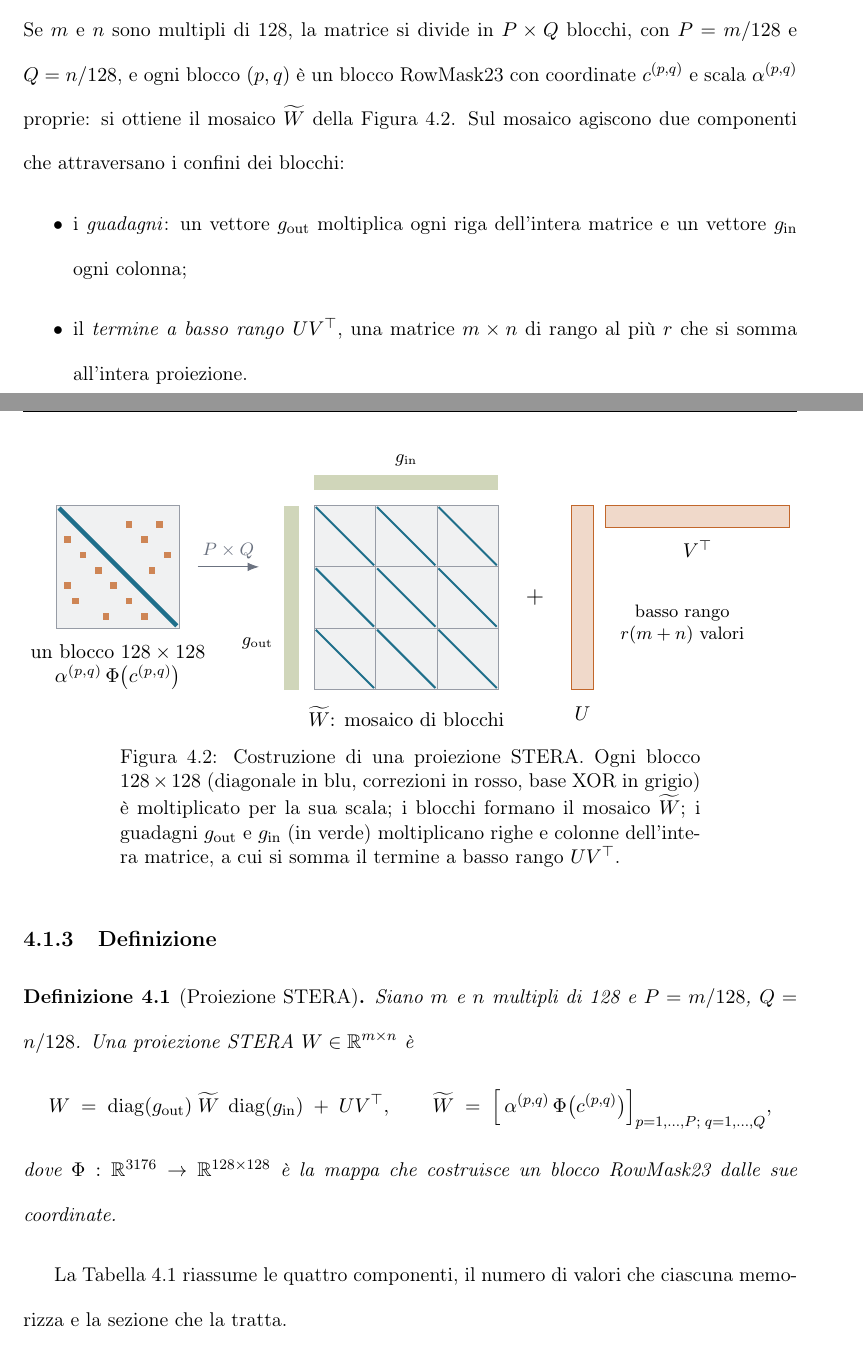
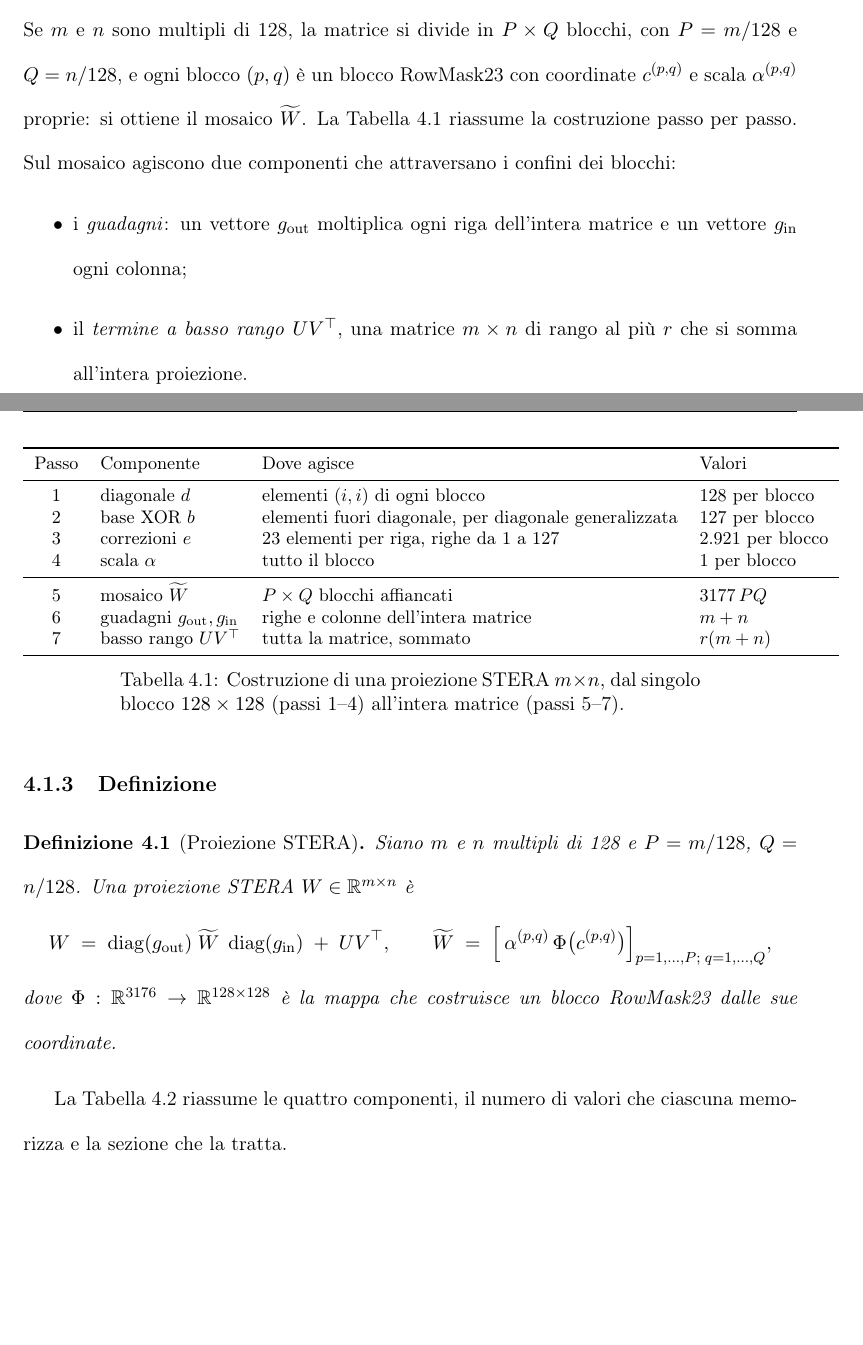
Before and after one commit to KatoteshiKuka/stera-rowmask23, a LaTeX thesis (tesi/main.tex, which reads tesi/capitoli/03-formalismo.tex, tesi/figure/tikz/proiezione.tex): two parts of pages 52 and 53 of 143 before the commit and two parts of pages 51 and 52 of 141 after it, joined at a grey line, cut so that both start at the same text, the shorter picture padded with empty space. Compiled offline with pdfLaTeX.

Commit message:
Sezione 4.1: costruzione della proiezione riassunta in una tabella LaTeX al posto della figura
Co-Authored-By: Claude Opus 5.5 <noreply@anthropic.com>

```diff
--- a/tesi/capitoli/03-formalismo.tex
+++ b/tesi/capitoli/03-formalismo.tex
@@ -24,18 +24,32 @@ Le $128+127+\num{2921}=\num{3176}$ \emph{coordinate} $c=(d,b,e)$ determinano l'i
 
 \subsection{Dal blocco alla proiezione}
 
-Una proiezione di un Transformer è una matrice $m\times n$ molto più grande di un blocco. Se $m$ e $n$ sono multipli di 128, la matrice si divide in $P\times Q$ blocchi, con $P=m/128$ e $Q=n/128$, e ogni blocco $(p,q)$ è un blocco RowMask23 con coordinate $c^{(p,q)}$ e scala $\alpha^{(p,q)}$ proprie: si ottiene il mosaico $\widetilde W$ della Figura~\ref{fig:proiezione-stera}. Sul mosaico agiscono due componenti che attraversano i confini dei blocchi:
+Una proiezione di un Transformer è una matrice $m\times n$ molto più grande di un blocco. Se $m$ e $n$ sono multipli di 128, la matrice si divide in $P\times Q$ blocchi, con $P=m/128$ e $Q=n/128$, e ogni blocco $(p,q)$ è un blocco RowMask23 con coordinate $c^{(p,q)}$ e scala $\alpha^{(p,q)}$ proprie: si ottiene il mosaico $\widetilde W$. La Tabella~\ref{tab:costruzione-proiezione} riassume la costruzione passo per passo. Sul mosaico agiscono due componenti che attraversano i confini dei blocchi:
 \begin{itemize}
 \item i \emph{guadagni}: un vettore $g_{\mathrm{out}}$ moltiplica ogni riga dell'intera matrice e un vettore $g_{\mathrm{in}}$ ogni colonna;
 \item il \emph{termine a basso rango} $UV^\top$, una matrice $m\times n$ di rango al più $r$ che si somma all'intera proiezione.
 \end{itemize}
 
-\begin{figure}[H]
+\begin{table}[H]
 \centering
-\resizebox{\linewidth}{!}{\input{figure/tikz/proiezione}}
-\caption{Costruzione di una proiezione STERA. Ogni blocco $128\times128$ (diagonale in blu, correzioni in rosso, base XOR in grigio) è moltiplicato per la sua scala; i blocchi formano il mosaico $\widetilde W$; i guadagni $g_{\mathrm{out}}$ e $g_{\mathrm{in}}$ (in verde) moltiplicano righe e colonne dell'intera matrice, a cui si somma il termine a basso rango $UV^\top$.}
-\label{fig:proiezione-stera}
-\end{figure}
+\small
+\begin{tabular}{clll}
+\toprule
+Passo & Componente & Dove agisce & Valori \\
+\midrule
+1 & diagonale $d$ & elementi $(i,i)$ di ogni blocco & $128$ per blocco \\
+2 & base XOR $b$ & elementi fuori diagonale, per diagonale generalizzata & $127$ per blocco \\
+3 & correzioni $e$ & 23 elementi per riga, righe da 1 a 127 & \num{2921} per blocco \\
+4 & scala $\alpha$ & tutto il blocco & $1$ per blocco \\
+\midrule
+5 & mosaico $\widetilde W$ & $P\times Q$ blocchi affiancati & $3177\,PQ$ \\
+6 & guadagni $g_{\mathrm{out}},g_{\mathrm{in}}$ & righe e colonne dell'intera matrice & $m+n$ \\
+7 & basso rango $UV^\top$ & tutta la matrice, sommato & $r(m+n)$ \\
+\bottomrule
+\end{tabular}
+\caption{Costruzione di una proiezione STERA $m\times n$, dal singolo blocco $128\times128$ (passi 1--4) all'intera matrice (passi 5--7).}
+\label{tab:costruzione-proiezione}
+\end{table}
 
 \subsection{Definizione}
 
--- a/tesi/figure/tikz/proiezione.tex
+++ /dev/null
@@ -1,26 +0,0 @@
-\begin{tikzpicture}[x=5.4mm, y=5.4mm, font=\small]
-% un blocco
-\draw[steraGrigio!70, fill=steraGrigio!10] (0,0) rectangle (4,-4);
-\foreach \r/\c in {0.5/2.25,0.5/3.25,1/0.25,1/2.75,1.5/0.75,1.5/3.5,2/1.25,2/3,2.5/0.25,2.5/1.75,3/2.25,3/0.5,3.5/1.5,3.5/2.75}
-  \fill[steraArancio!80] (\c,-\r) rectangle ++(0.22,-0.22);
-\draw[steraBlu, line width=2.2pt] (0.08,-0.08) -- (3.92,-3.92);
-\node[anchor=north, align=center] at (2,-4.3) {un blocco $128\times128$\\$\alpha^{(p,q)}\,\Phi\big(c^{(p,q)}\big)$};
-\draw[-{Latex[length=2mm]}, steraGrigio] (4.6,-2) -- (6.6,-2) node[midway, above, font=\footnotesize] {$P\times Q$};
-% mosaico
-\fill[steraVerde!35] (7.4,0) rectangle (7.9,-6);
-\node[anchor=east, font=\footnotesize] at (7.3,-4.5) {$g_{\mathrm{out}}$};
-\fill[steraVerde!35] (8.4,0.5) rectangle (14.4,1.0);
-\node[anchor=south, font=\footnotesize] at (11.4,1.05) {$g_{\mathrm{in}}$};
-\foreach \i in {0,1,2} \foreach \j in {0,1,2} {
-  \draw[steraGrigio!70, fill=steraGrigio!10] (8.4+2*\i,-2*\j) rectangle ++(2,-2);
-  \draw[steraBlu, line width=1pt] (8.45+2*\i,-2*\j-0.05) -- ++(1.9,-1.9);
-}
-\node[anchor=north] at (11.4,-6.3) {$\widetilde W$: mosaico di blocchi};
-% piu basso rango
-\node[font=\large] at (15.6,-3) {$+$};
-\fill[steraArancio!25] (16.8,0) rectangle (17.5,-6); \draw[steraArancio] (16.8,0) rectangle (17.5,-6);
-\node[anchor=north] at (17.15,-6.3) {$U$};
-\fill[steraArancio!25] (17.9,0) rectangle (23.9,-0.7); \draw[steraArancio] (17.9,0) rectangle (23.9,-0.7);
-\node[anchor=north] at (20.9,-0.9) {$V^{\top}$};
-\node[anchor=north, align=center, font=\footnotesize] at (20.4,-3) {basso rango\\$r(m+n)$ valori};
-\end{tikzpicture}
```
Also changed, not shown: tesi/tesi_STERA_Nardoni.pdf.
